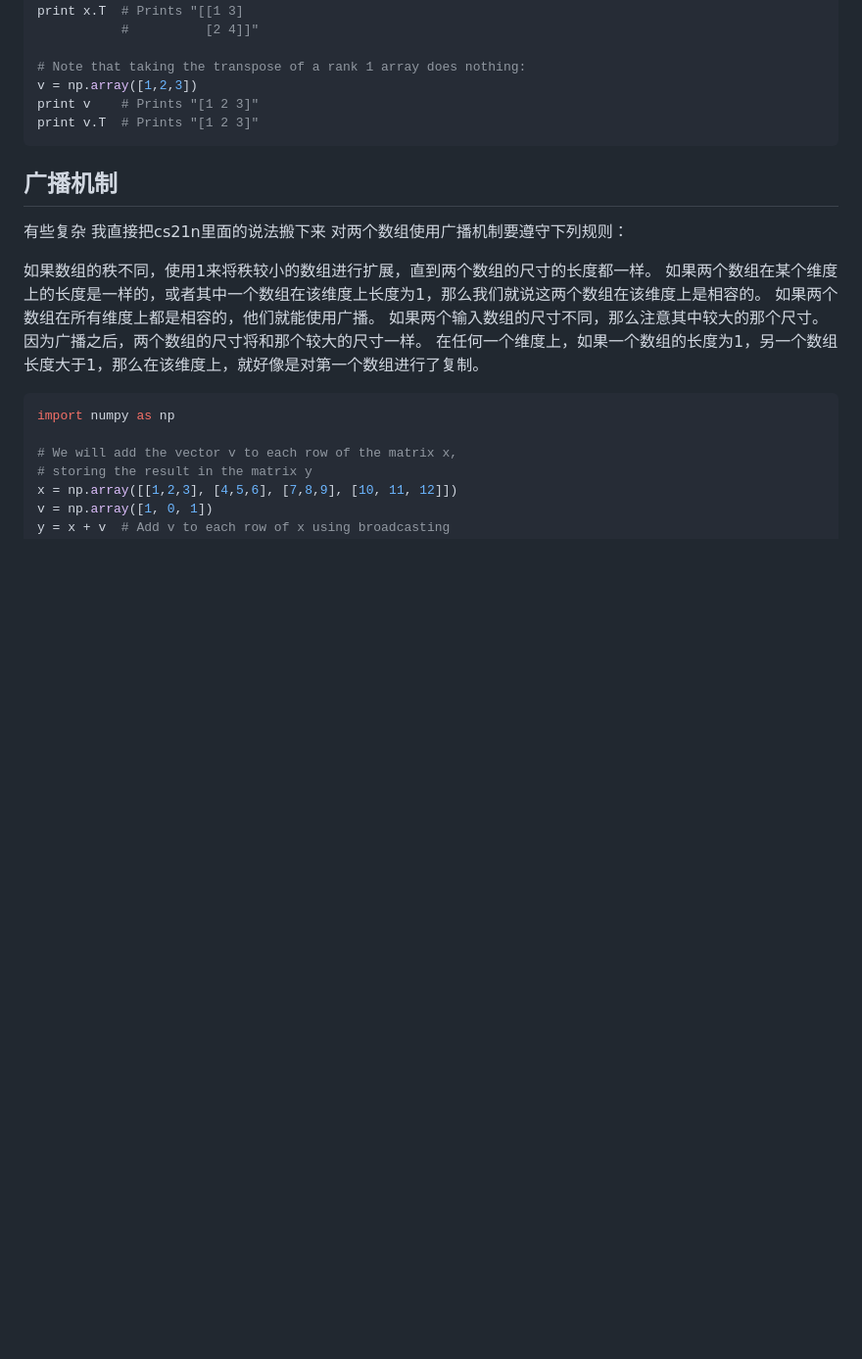
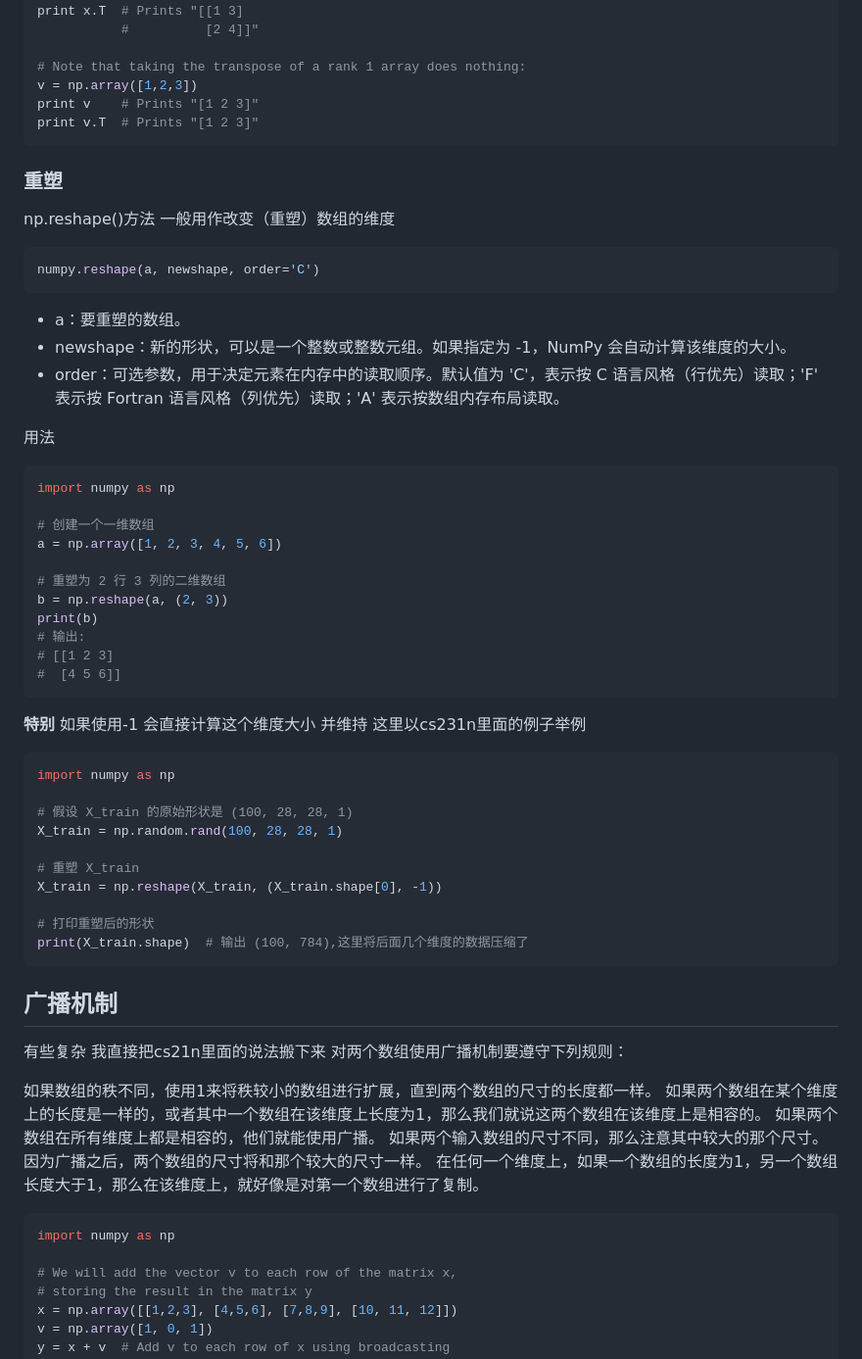
Before and after one commit to TomoriNaoiy/TomoriNaoiy, a Markdown page: numpy.md, the part around the change printed below. Shown: that part at 98% size. GitHub-like rendering; blank space fills up the shorter version.

````diff
--- a/numpy.md
+++ b/numpy.md
@@ -152,6 +168,43 @@ print x.T  # Prints "[[1 3]
 v = np.array([1,2,3])
 print v    # Prints "[1 2 3]"
 print v.T  # Prints "[1 2 3]"
+```
+### 重塑
+np.reshape()方法 一般用作改变（重塑）数组的维度
+```python
+numpy.reshape(a, newshape, order='C')
+```
+- a：要重塑的数组。
+- newshape：新的形状，可以是一个整数或整数元组。如果指定为 -1，NumPy 会自动计算该维度的大小。
+- order：可选参数，用于决定元素在内存中的读取顺序。默认值为 'C'，表示按 C 语言风格（行优先）读取；'F' 表示按 Fortran 语言风格（列优先）读取；'A' 表示按数组内存布局读取。
+
+用法
+```python
+import numpy as np
+
+# 创建一个一维数组
+a = np.array([1, 2, 3, 4, 5, 6])
+
+# 重塑为 2 行 3 列的二维数组
+b = np.reshape(a, (2, 3))
+print(b)
+# 输出:
+# [[1 2 3]
+#  [4 5 6]]
+```
+**特别** 如果使用-1 会直接计算这个维度大小 并维持
+这里以cs231n里面的例子举例
+```python
+import numpy as np
+
+# 假设 X_train 的原始形状是 (100, 28, 28, 1)
+X_train = np.random.rand(100, 28, 28, 1)
+
+# 重塑 X_train
+X_train = np.reshape(X_train, (X_train.shape[0], -1))
+
+# 打印重塑后的形状
+print(X_train.shape)  # 输出 (100, 784),这里将后面几个维度的数据压缩了
 ```
 ## 广播机制
 有些复杂 我直接把cs21n里面的说法搬下来
````
Also changed, not shown: other parts of numpy.md (+16 -0 lines).
